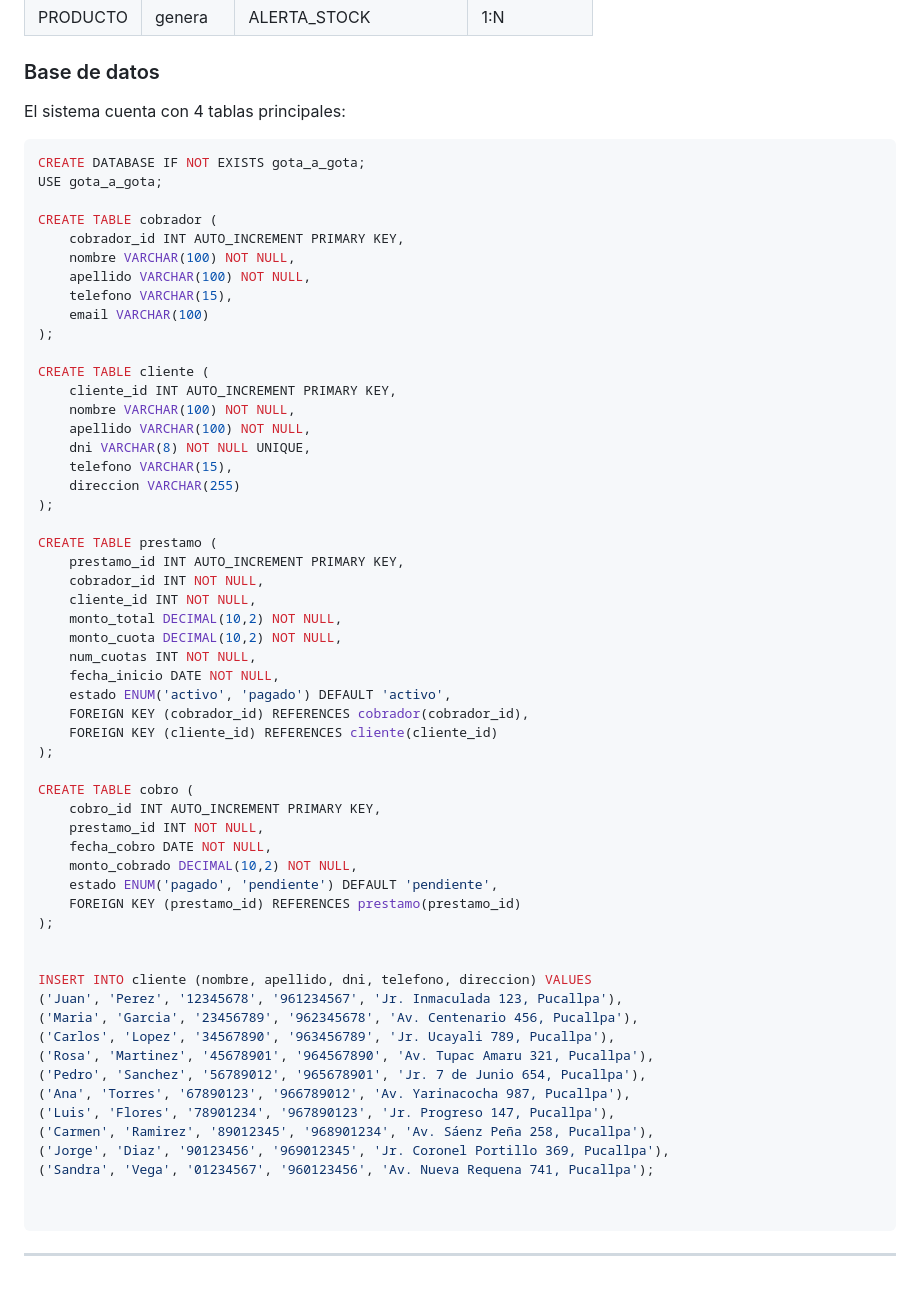
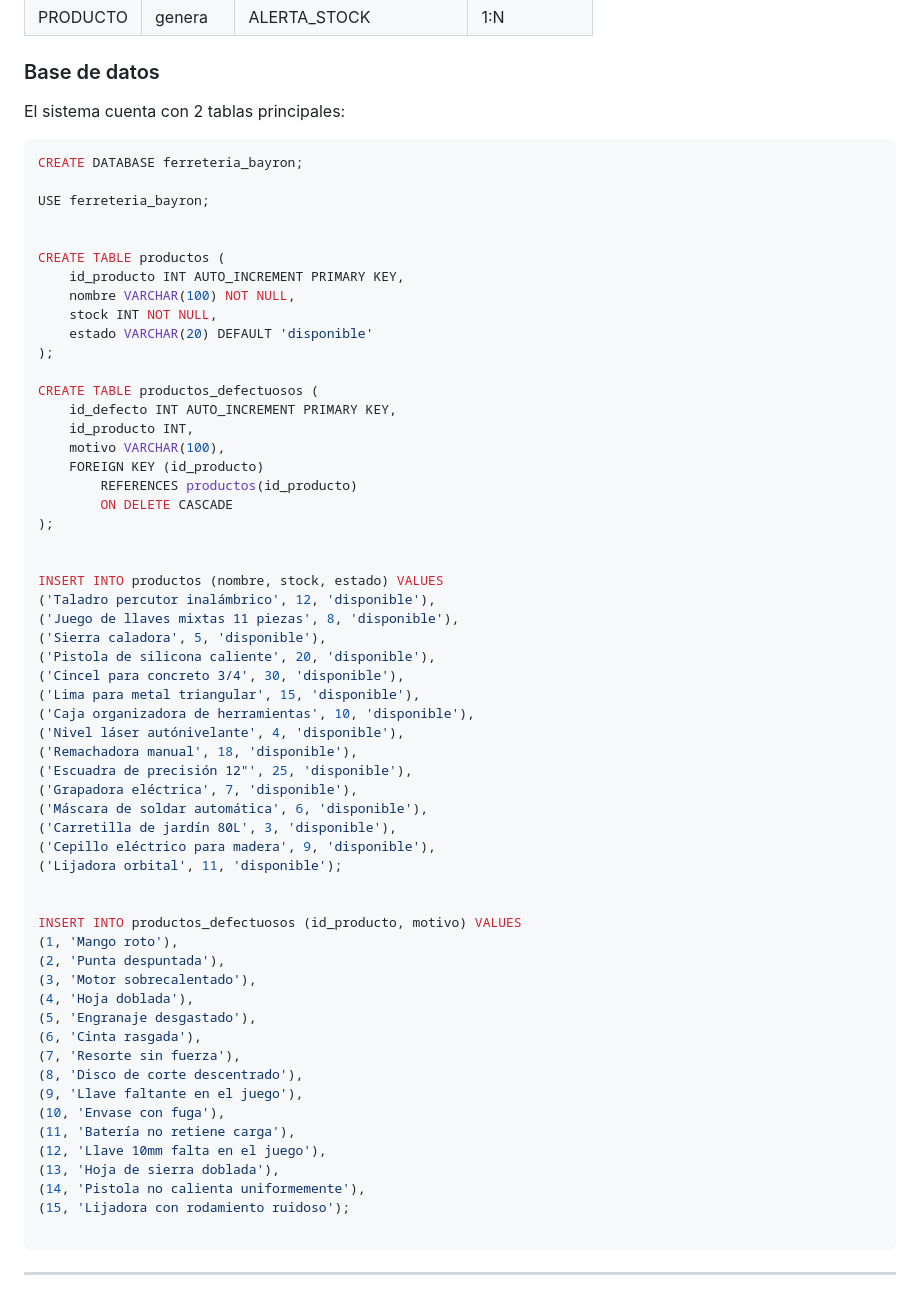
Before and after one commit to Kevin6357/Ferreteria_Bayron, a Markdown page: README.md, the part around the change. Drawn GitHub-style.

Commit message:
Update database schema and product entries

````diff
--- a/README.md
+++ b/README.md
@@ -115,64 +115,65 @@ Un producto puede generar múltiples alertas de stock, pero cada alerta correspo
 
 ### Base de datos
 
-El sistema cuenta con 4 tablas principales:
+El sistema cuenta con 2 tablas principales:
 
 ```sql
-CREATE DATABASE IF NOT EXISTS gota_a_gota;
-USE gota_a_gota;
+CREATE DATABASE ferreteria_bayron;
 
-CREATE TABLE cobrador (
-    cobrador_id INT AUTO_INCREMENT PRIMARY KEY,
+USE ferreteria_bayron;
+
+
+CREATE TABLE productos (
+    id_producto INT AUTO_INCREMENT PRIMARY KEY,
     nombre VARCHAR(100) NOT NULL,
-    apellido VARCHAR(100) NOT NULL,
-    telefono VARCHAR(15),
-    email VARCHAR(100)
+    stock INT NOT NULL,
+    estado VARCHAR(20) DEFAULT 'disponible'
 );
 
-CREATE TABLE cliente (
-    cliente_id INT AUTO_INCREMENT PRIMARY KEY,
-    nombre VARCHAR(100) NOT NULL,
-    apellido VARCHAR(100) NOT NULL,
-    dni VARCHAR(8) NOT NULL UNIQUE,
-    telefono VARCHAR(15),
-    direccion VARCHAR(255)
-);
-
-CREATE TABLE prestamo (
-    prestamo_id INT AUTO_INCREMENT PRIMARY KEY,
-    cobrador_id INT NOT NULL,
-    cliente_id INT NOT NULL,
-    monto_total DECIMAL(10,2) NOT NULL,
-    monto_cuota DECIMAL(10,2) NOT NULL,
-    num_cuotas INT NOT NULL,
-    fecha_inicio DATE NOT NULL,
-    estado ENUM('activo', 'pagado') DEFAULT 'activo',
-    FOREIGN KEY (cobrador_id) REFERENCES cobrador(cobrador_id),
-    FOREIGN KEY (cliente_id) REFERENCES cliente(cliente_id)
-);
-
-CREATE TABLE cobro (
-    cobro_id INT AUTO_INCREMENT PRIMARY KEY,
-    prestamo_id INT NOT NULL,
-    fecha_cobro DATE NOT NULL,
-    monto_cobrado DECIMAL(10,2) NOT NULL,
-    estado ENUM('pagado', 'pendiente') DEFAULT 'pendiente',
-    FOREIGN KEY (prestamo_id) REFERENCES prestamo(prestamo_id)
+CREATE TABLE productos_defectuosos (
+    id_defecto INT AUTO_INCREMENT PRIMARY KEY,
+    id_producto INT,
+    motivo VARCHAR(100),
+    FOREIGN KEY (id_producto)
+        REFERENCES productos(id_producto)
+        ON DELETE CASCADE
 );
 
 
-INSERT INTO cliente (nombre, apellido, dni, telefono, direccion) VALUES
-('Juan', 'Perez', '12345678', '961234567', 'Jr. Inmaculada 123, Pucallpa'),
-('Maria', 'Garcia', '23456789', '962345678', 'Av. Centenario 456, Pucallpa'),
-('Carlos', 'Lopez', '34567890', '963456789', 'Jr. Ucayali 789, Pucallpa'),
-('Rosa', 'Martinez', '45678901', '964567890', 'Av. Tupac Amaru 321, Pucallpa'),
-('Pedro', 'Sanchez', '56789012', '965678901', 'Jr. 7 de Junio 654, Pucallpa'),
-('Ana', 'Torres', '67890123', '966789012', 'Av. Yarinacocha 987, Pucallpa'),
-('Luis', 'Flores', '78901234', '967890123', 'Jr. Progreso 147, Pucallpa'),
-('Carmen', 'Ramirez', '89012345', '968901234', 'Av. Sáenz Peña 258, Pucallpa'),
-('Jorge', 'Diaz', '90123456', '969012345', 'Jr. Coronel Portillo 369, Pucallpa'),
-('Sandra', 'Vega', '01234567', '960123456', 'Av. Nueva Requena 741, Pucallpa');
+INSERT INTO productos (nombre, stock, estado) VALUES
+('Taladro percutor inalámbrico', 12, 'disponible'),
+('Juego de llaves mixtas 11 piezas', 8, 'disponible'),
+('Sierra caladora', 5, 'disponible'),
+('Pistola de silicona caliente', 20, 'disponible'),
+('Cincel para concreto 3/4', 30, 'disponible'),
+('Lima para metal triangular', 15, 'disponible'),
+('Caja organizadora de herramientas', 10, 'disponible'),
+('Nivel láser autónivelante', 4, 'disponible'),
+('Remachadora manual', 18, 'disponible'),
+('Escuadra de precisión 12"', 25, 'disponible'),
+('Grapadora eléctrica', 7, 'disponible'),
+('Máscara de soldar automática', 6, 'disponible'),
+('Carretilla de jardín 80L', 3, 'disponible'),
+('Cepillo eléctrico para madera', 9, 'disponible'),
+('Lijadora orbital', 11, 'disponible');
 
+
+INSERT INTO productos_defectuosos (id_producto, motivo) VALUES
+(1, 'Mango roto'),
+(2, 'Punta despuntada'),
+(3, 'Motor sobrecalentado'),
+(4, 'Hoja doblada'),
+(5, 'Engranaje desgastado'),
+(6, 'Cinta rasgada'),
+(7, 'Resorte sin fuerza'),
+(8, 'Disco de corte descentrado'),
+(9, 'Llave faltante en el juego'),
+(10, 'Envase con fuga'),
+(11, 'Batería no retiene carga'),
+(12, 'Llave 10mm falta en el juego'),
+(13, 'Hoja de sierra doblada'),
+(14, 'Pistola no calienta uniformemente'),
+(15, 'Lijadora con rodamiento ruidoso');
 
 ```
 
````
